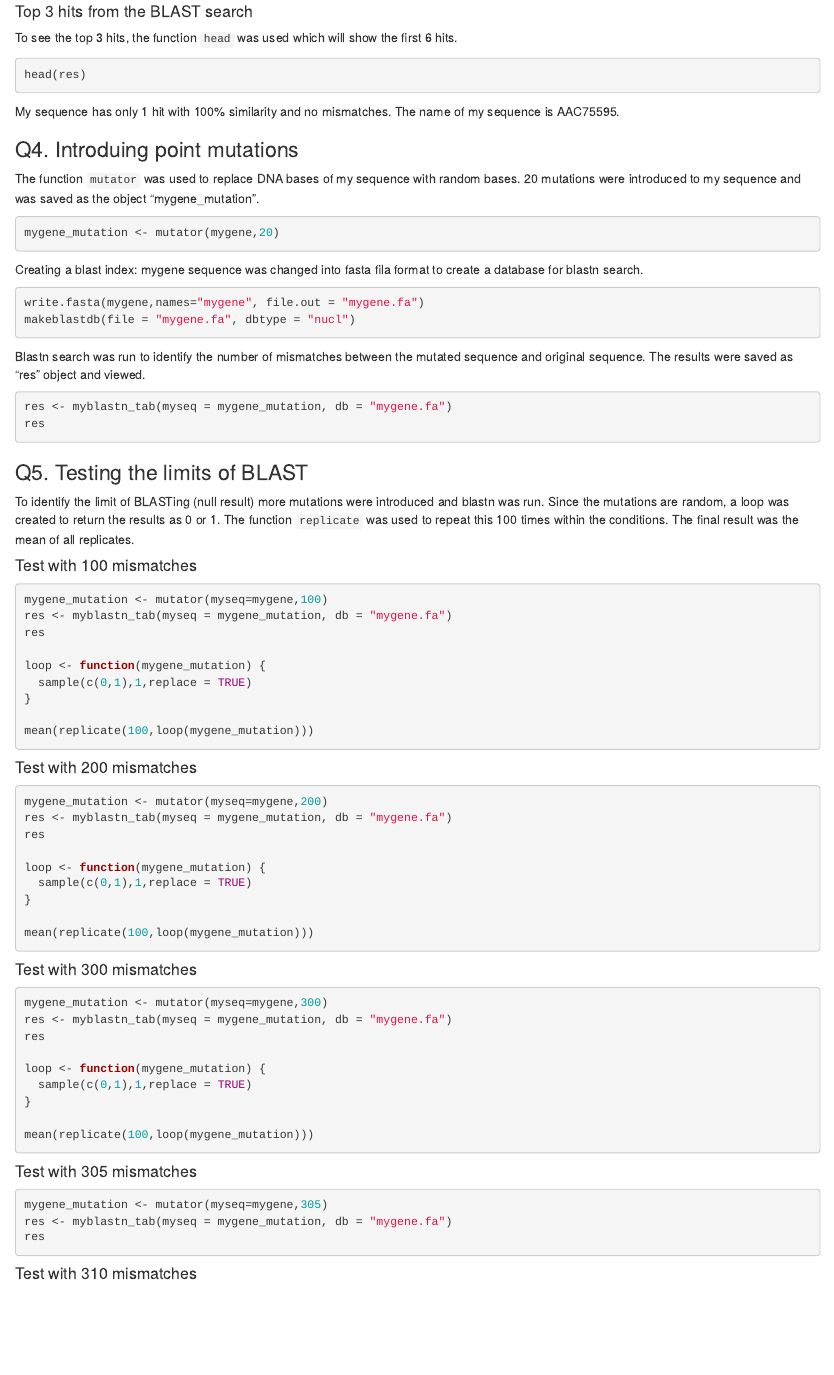
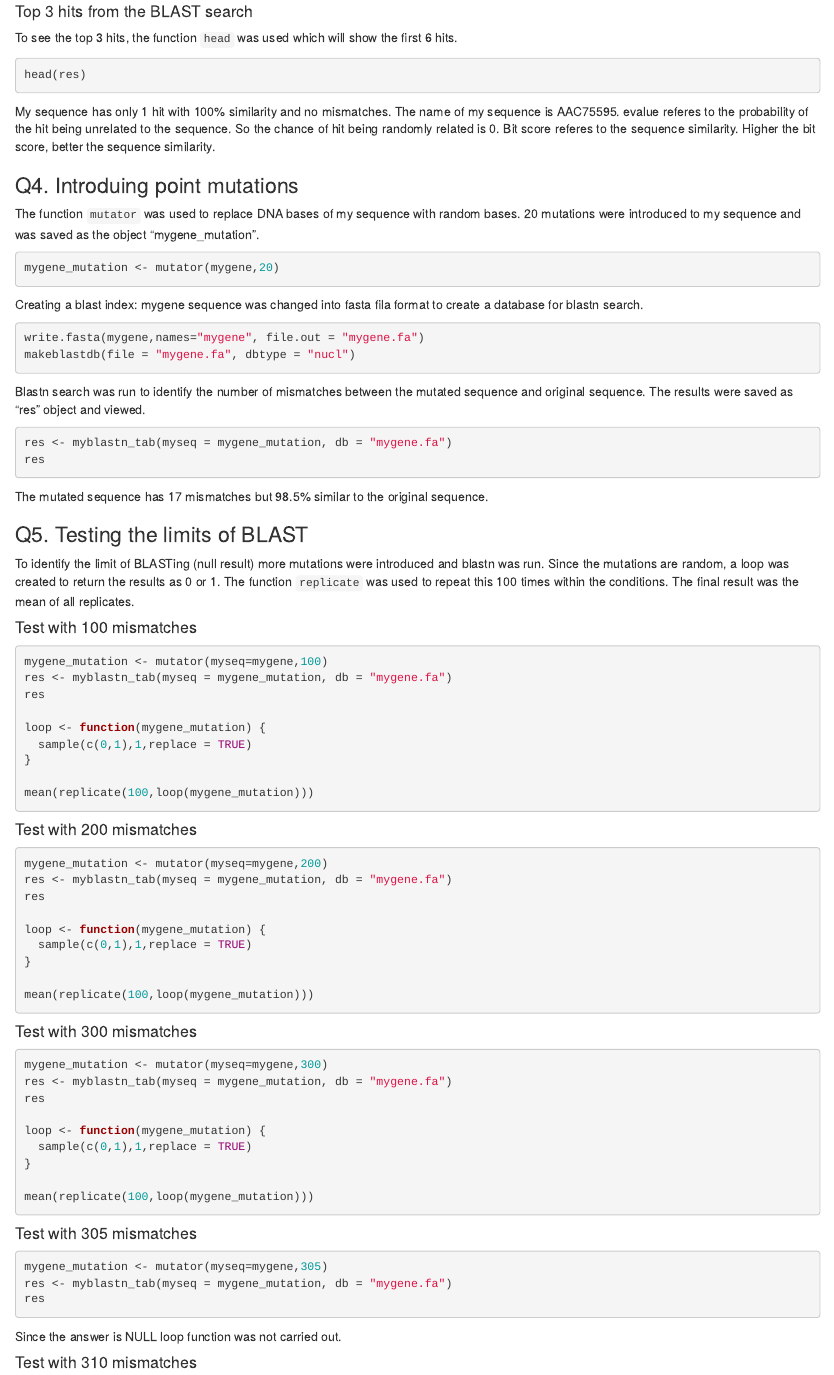
Before and after one commit to fernandoh123/Assignment3_part1, an R Markdown document (Assignment 3 .Rmd): the page in a window 1100 px wide, from 5200 px down. Rendered offline with R 4.5, knitr and Pandoc, with nearby package versions; the code chunks are not run, so their results and figures are left out.

Commit message:
Final code with comments

````diff
--- a/Assignment 3 .Rmd
+++ b/Assignment 3 .Rmd
@@ -255,7 +255,7 @@ To see the top 3 hits, the function `head` was used which will show the first 6
 ```{r, chunk 31, echo=TRUE}
 head(res)
 ```
-My sequence has only 1 hit with 100% similarity and no mismatches. The name of my sequence is AAC75595.
+My sequence has only 1 hit with 100% similarity and no mismatches. The name of my sequence is AAC75595. evalue referes to the probability of the hit being unrelated to the sequence. So the chance of hit being randomly related is 0. Bit score referes to the sequence similarity. Higher the bit score, better the sequence similarity.
 
 ### Q4. Introduing point mutations
 The function `mutator` was used to replace DNA bases of my sequence with random bases. 20 mutations were introduced to my sequence and was saved as the object "mygene_mutation".
@@ -274,6 +274,7 @@ Blastn search was run to identify the number of mismatches between the mutated s
 res <- myblastn_tab(myseq = mygene_mutation, db = "mygene.fa")
 res
 ```
+The mutated sequence has 17 mismatches but 98.5% similar to the original sequence.
 
 ### Q5. Testing the limits of BLAST
 To identify the limit of BLASTing (null result) more mutations were introduced and blastn was run. Since the mutations are random, a loop was created to return the results as 0 or 1. The function `replicate` was used to repeat this 100 times within the conditions. The final result was the mean of all replicates.
@@ -321,6 +322,8 @@ mygene_mutation <- mutator(myseq=mygene,305)
 res <- myblastn_tab(myseq = mygene_mutation, db = "mygene.fa")
 res
 ```
+Since the answer is NULL loop function was not carried out.
+
 #### Test with 310 mismatches
 ```{r, chunk 39, echo=TRUE}
 mygene_mutation <- mutator(myseq=mygene,310)
````
